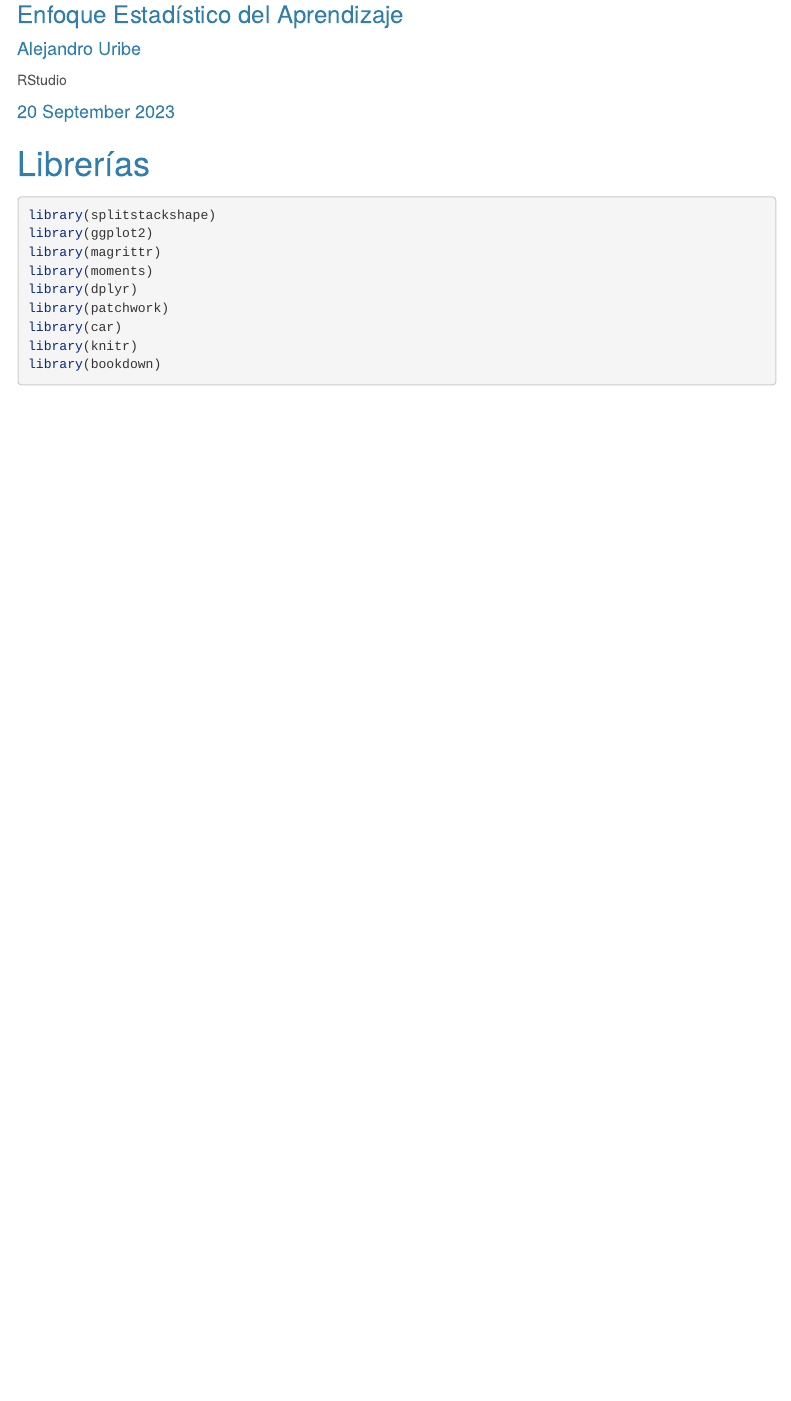
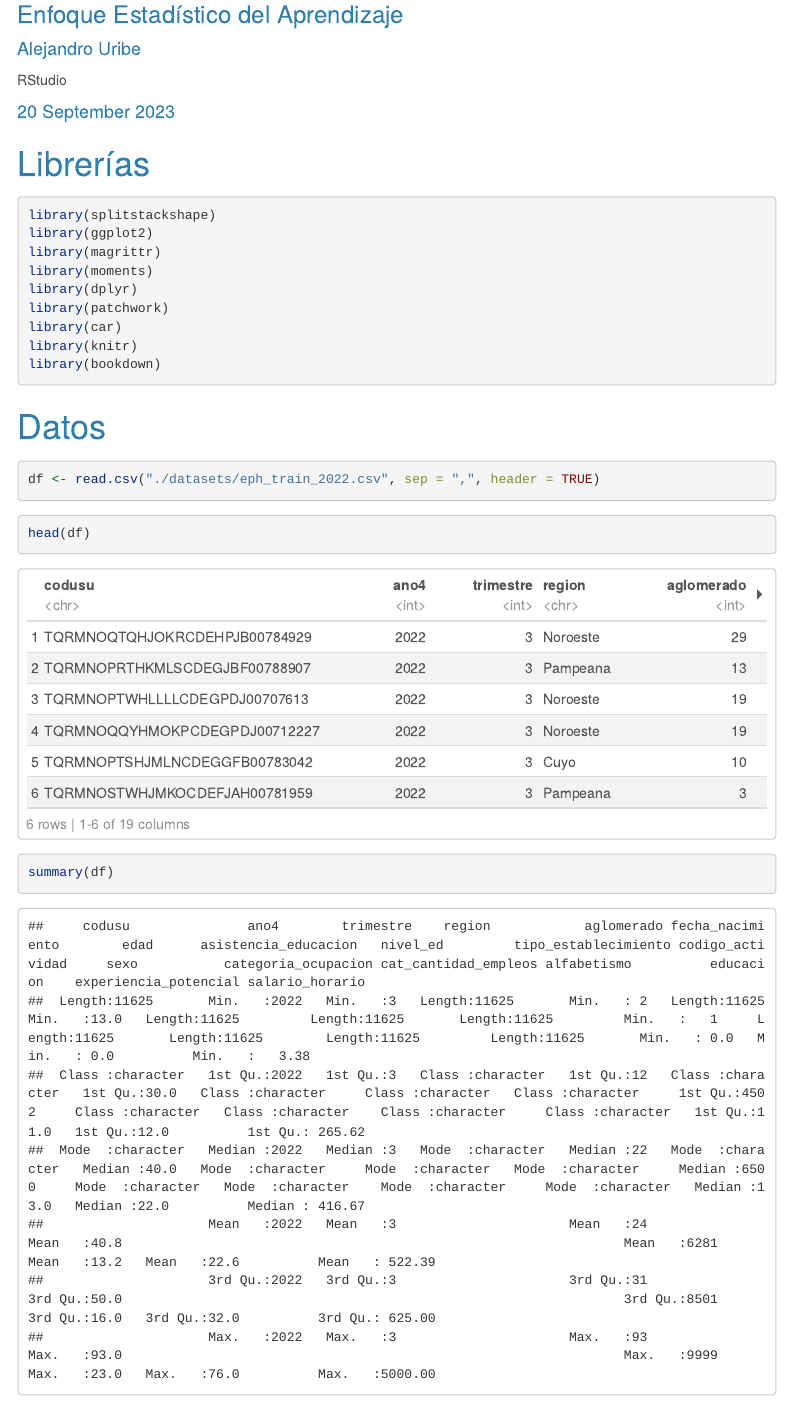
Before and after one commit to MasterUBA-DM-KD/EEA, an R Markdown document (TP1/eea2023_tp1_Uribe_Alejandro.Rmd): the page in a window 1100 px wide, from 90 px down. Rendered offline with R 4.5, knitr and Pandoc, with nearby package versions; some code elsewhere in the file could not run offline; a font, style sheet, LaTeX package, included part or bibliography that could not be used is replaced or left out; menus at the side of the page are left out.

````diff
--- a/TP1/eea2023_tp1_Uribe_Alejandro.Rmd
+++ b/TP1/eea2023_tp1_Uribe_Alejandro.Rmd
@@ -56,23 +56,37 @@
 library(bookdown)
 ```
 
-```{r set-options, echo=FALSE, cache=FALSE, include=FALSE, results='hide'}
+```{r set-options, echo=TRUE, cache=FALSE, include=FALSE, results='hide'}
 options(width = 10000)
 options(digits = 4)
 options(nsmall = 0)
 ```
 
-```{r setup, echo=FALSE, include=FALSE, results='hide'}
+```{r setup, echo=TRUE, include=FALSE, results='hide'}
 knitr::opts_chunk$set(echo = TRUE)
 knitr::opts_chunk$set(message = FALSE)
 knitr::opts_chunk$set(warning = FALSE)
 ```
 
+# Datos
 
+```{r}
+df <- read.csv("./datasets/eph_train_2022.csv", sep = ",", header = TRUE)
+```
 
+```{r}
+head(df)
+```
 
+```{r}
+summary(df)
+```
 
+```{r}
+```
 
+```{r}
+```
 
 ```{r include=FALSE, collapse=TRUE, echo=FALSE}
 library(styler)
````
Also changed, not shown: TP1/eea2023_tp1_Uribe_Alejandro.html, 1 other file.
